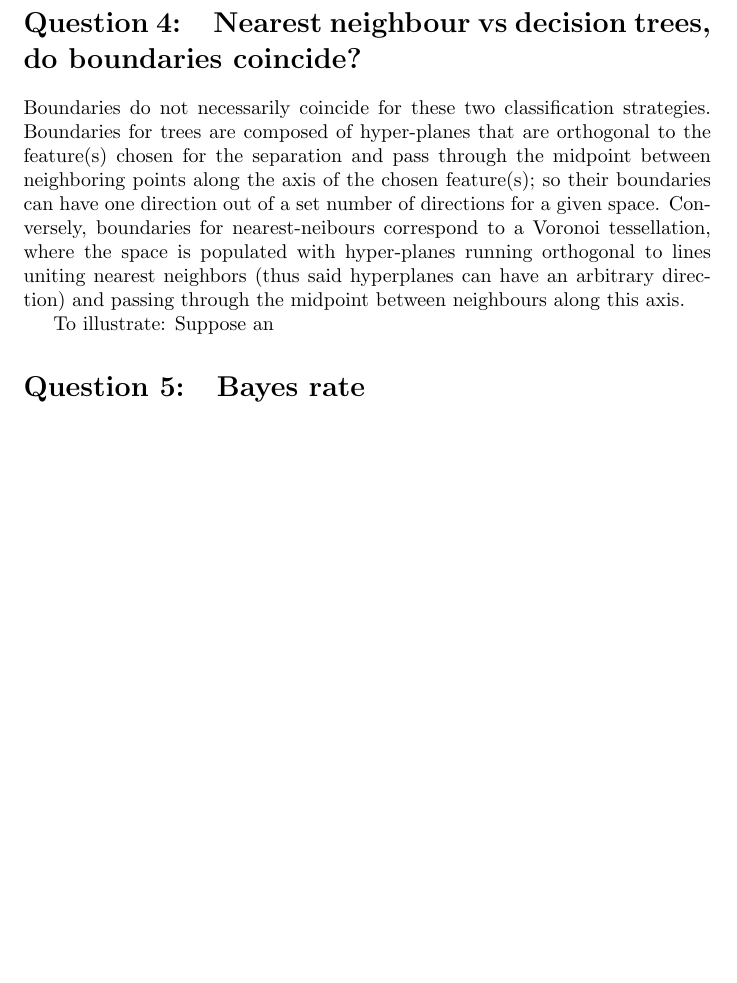
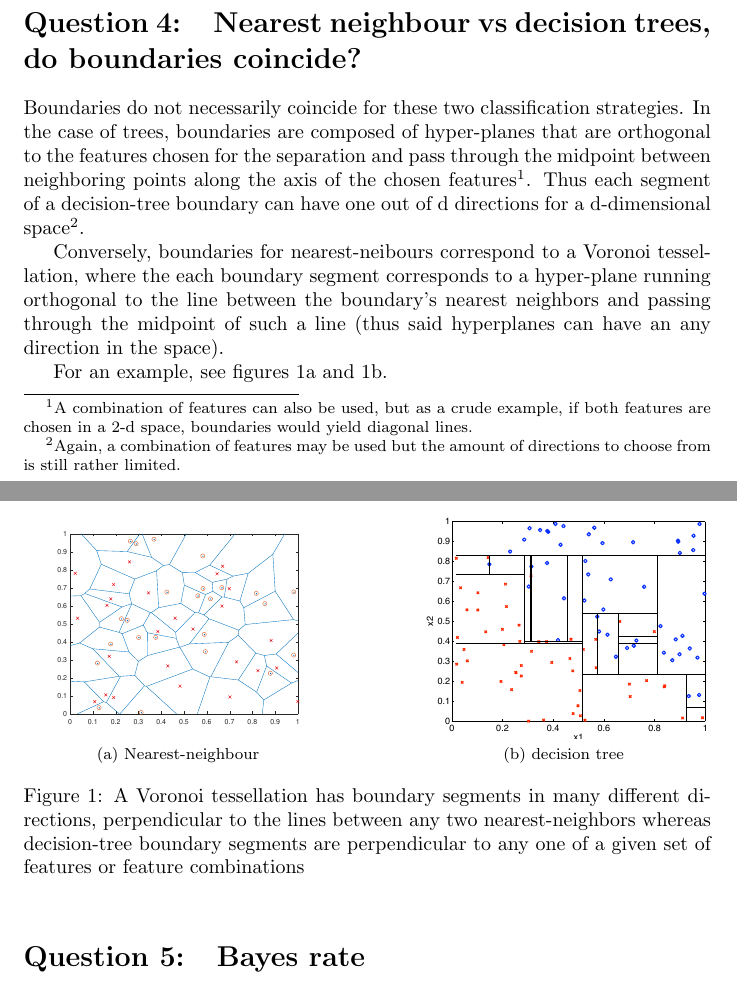
Before and after one commit to friketrike/6321_A3, a LaTeX document (6321_A3_40012304.ltx): part of page 5 of 7 before the commit and two parts of pages 5 and 6 of 7 after it, the two joined at a grey line, cut so that both start at the same text, the shorter picture padded with empty space. Compiled offline with pdfLaTeX.

Commit message:
homework coming along

```diff
--- a/6321_A3_40012304.ltx
+++ b/6321_A3_40012304.ltx
@@ -4,6 +4,7 @@
 
 \usepackage{titlesec}
 \usepackage{graphicx}
+\usepackage{subfig}
 \usepackage{epstopdf}
 \usepackage{caption}
 \usepackage{amsmath}
@@ -249,10 +252,23 @@ The same rationale as question \ref{functions} applies here.
 
 %------------------------------------------ Q 4 ----------------------------------------------------
 \section{Nearest neighbour vs decision trees, do boundaries coincide?}
-Boundaries do not necessarily coincide for these two classification strategies. Boundaries for trees are composed of hyper-planes
-that are orthogonal to the feature(s) chosen for the separation and pass through the midpoint between neighboring points along the axis of the chosen feature(s); so their boundaries can have one direction out of a set number of directions for a given space. Conversely, boundaries for nearest-neibours correspond to a Voronoi tessellation, where the space is populated with hyper-planes running orthogonal to lines uniting nearest neighbors (thus said hyperplanes can have an arbitrary direction) and passing through the midpoint between neighbours along this axis.
+Boundaries do not necessarily coincide for these two classification strategies. In the case of trees, boundaries are composed of hyper-planes
+that are orthogonal to the features chosen for the separation and pass through the midpoint between neighboring points along the axis of the chosen features\footnote{A combination of features can also be used, but as a crude example, if both features are chosen in a 2-d space, boundaries would yield diagonal lines.}. Thus each segment of a decision-tree boundary can have one out of d directions for a d-dimensional space\footnote{Again, a combination of features may be used but the amount of directions to choose from is still rather limited.}.
 
-To illustrate: Suppose an
+Conversely, boundaries for nearest-neibours correspond to a Voronoi tessellation, where the each boundary segment corresponds to a hyper-plane running orthogonal to the line between the boundary's nearest neighbors and passing through the midpoint of such a line (thus said hyperplanes can have an any direction in the space).
+
+For an example, see figures \ref{fig:voronoi} and \ref{fig:tree}.
+
+\begin{figure}[H]
+\begin{center}
+	\subfloat[Nearest-neighbour]{
+	\includegraphics[width=2.1in, trim=1.3in 3.3in 1.2in 3.3in]{Voronoi}\label{fig:voronoi}}
+	\hfill
+	\subfloat[decision tree]{
+	\includegraphics[clip, width=2in, trim=3in 3in 3in 1.4in]{decision-tree}\label{fig:tree}}
+\caption{A Voronoi tessellation has boundary segments in many different directions, perpendicular to the lines between any two nearest-neighbors whereas decision-tree boundary segments are perpendicular to any one of a given set of features or feature combinations}%
+\end{center}
+\end{figure}
 
 
 %------------------------------------------ Q 5 ----------------------------------------------------
```
Also changed, not shown: 6321_A3_40012304.pdf, Voronoi.pdf (added), decision-tree.pdf (added), 6321_A3_40012304.ltx (25 more changed lines).
